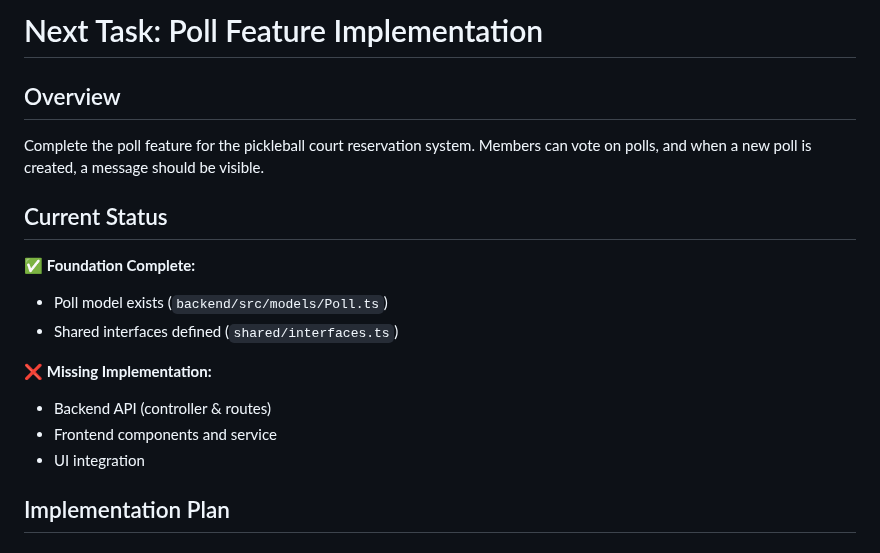
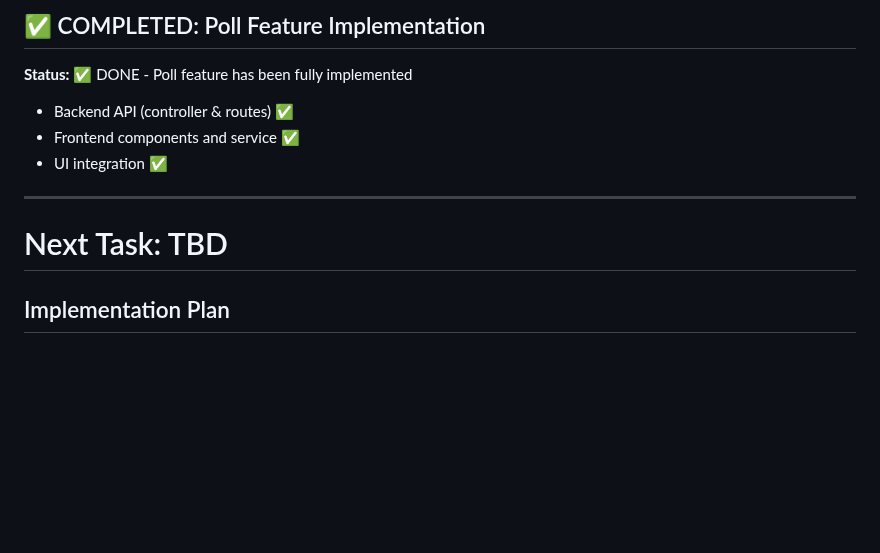
Before and after one commit to roel-sundiam/pickleball-rt2, a Markdown page: todonext.md, the part around the change. Drawn GitHub-style; blank space fills up the shorter version.

Commit message:
📝 Mark poll feature as completed in project todo
🤖 Generated with [Claude Code](https://claude.ai/code)

Co-Authored-By: Claude <noreply@anthropic.com>

```diff
--- a/todonext.md
+++ b/todonext.md
@@ -1,17 +1,13 @@
-# Next Task: Poll Feature Implementation
+## ✅ COMPLETED: Poll Feature Implementation
 
-## Overview
-Complete the poll feature for the pickleball court reservation system. Members can vote on polls, and when a new poll is created, a message should be visible.
+**Status:** ✅ DONE - Poll feature has been fully implemented
+- Backend API (controller & routes) ✅
+- Frontend components and service ✅
+- UI integration ✅
 
-## Current Status
-✅ **Foundation Complete:**
-- Poll model exists (`backend/src/models/Poll.ts`)
-- Shared interfaces defined (`shared/interfaces.ts`)
+---
 
-❌ **Missing Implementation:**
-- Backend API (controller & routes)
-- Frontend components and service
-- UI integration
+# Next Task: TBD
 
 ## Implementation Plan
 
```
